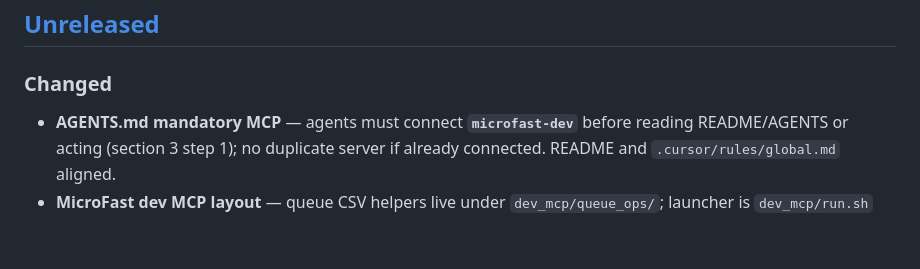
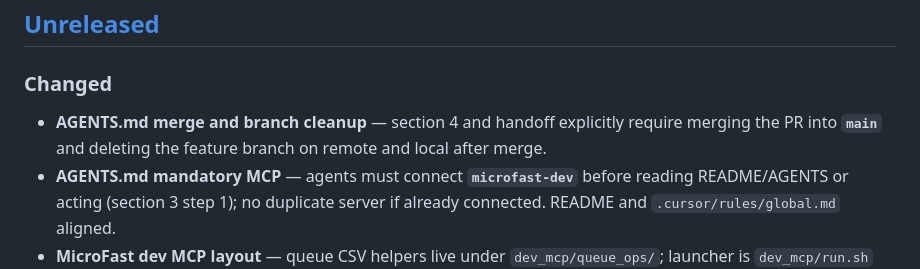
Before and after one commit to MHughesDev/template, a Markdown page: CHANGELOG.md, the part around the change. GitHub-like rendering; blank space fills up the shorter version.

```diff
--- a/CHANGELOG.md
+++ b/CHANGELOG.md
@@ -8,6 +8,7 @@ This file follows [Keep a Changelog](https://keepachangelog.com/en/1.1.0/) versi
 
 ### Changed
 
+- **AGENTS.md merge and branch cleanup** — section 4 and handoff explicitly require merging the PR into **`main`** and deleting the feature branch on remote and local after merge.
 - **AGENTS.md mandatory MCP** — agents must connect **`microfast-dev`** before reading README/AGENTS or acting (section 3 step 1); no duplicate server if already connected. README and `.cursor/rules/global.md` aligned.
 - **MicroFast dev MCP layout** — queue CSV helpers live under `dev_mcp/queue_ops/`; launcher is `dev_mcp/run.sh` (replaces `scripts/dev-mcp.sh`). Imports use `dev_mcp.queue_ops` from MCP and queue scripts.
 
```
Also changed, not shown: AGENTS.md (+2 -2 lines).
